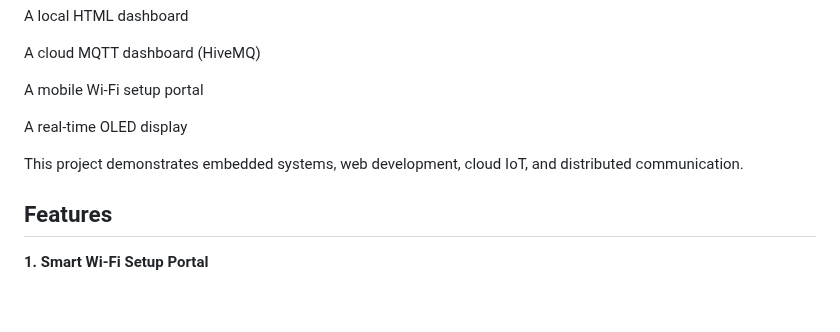
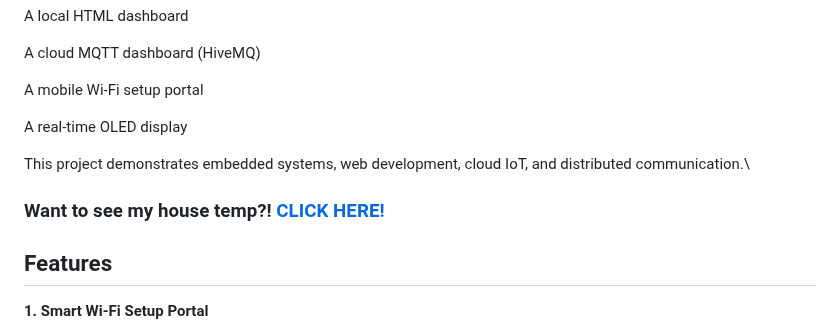
Before and after one commit to blaiszr/esp-home-control, a Markdown page: README.md, the part around the change. GitHub-like rendering; blank space fills up the shorter version.

```diff
--- a/README.md
+++ b/README.md
@@ -11,7 +11,9 @@
 
   A real-time OLED display
 
-  This project demonstrates embedded systems, web development, cloud IoT, and distributed communication.
+  This project demonstrates embedded systems, web development, cloud IoT, and distributed communication.\
+
+  ### Want to see my house temp?! [CLICK HERE!](blaiszr.github.io/home_control.html)
 
 ## Features
 **1. Smart Wi-Fi Setup Portal**
```
